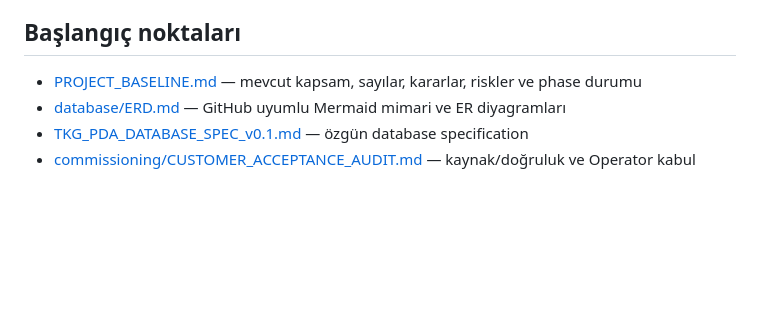
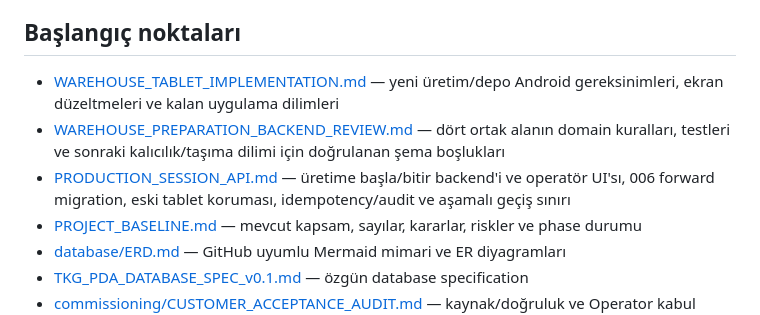
Before and after one commit to LOGIROBOTIC/TKG_PDA, a Markdown page: docs/README.md, the part around the change. Rendered like a GitHub page; blank space fills up the shorter version.

```diff
--- a/docs/README.md
+++ b/docs/README.md
@@ -4,6 +4,9 @@ Bu dizin, tamamlanmış Phase 01–09 baseline'ının mimari kararlarını, veri
 
 ## Başlangıç noktaları
 
+- [WAREHOUSE_TABLET_IMPLEMENTATION.md](WAREHOUSE_TABLET_IMPLEMENTATION.md) — yeni üretim/depo Android gereksinimleri, ekran düzeltmeleri ve kalan uygulama dilimleri
+- [WAREHOUSE_PREPARATION_BACKEND_REVIEW.md](WAREHOUSE_PREPARATION_BACKEND_REVIEW.md) — dört ortak alanın domain kuralları, testleri ve sonraki kalıcılık/taşıma dilimi için doğrulanan şema boşlukları
+- [PRODUCTION_SESSION_API.md](PRODUCTION_SESSION_API.md) — üretime başla/bitir backend'i ve operatör UI'sı, 006 forward migration, eski tablet koruması, idempotency/audit ve aşamalı geçiş sınırı
 - [PROJECT_BASELINE.md](PROJECT_BASELINE.md) — mevcut kapsam, sayılar, kararlar, riskler ve phase durumu
 - [database/ERD.md](database/ERD.md) — GitHub uyumlu Mermaid mimari ve ER diyagramları
 - [TKG_PDA_DATABASE_SPEC_v0.1.md](TKG_PDA_DATABASE_SPEC_v0.1.md) — özgün database specification
```
Also changed, not shown: docs/WAREHOUSE_TABLET_IMPLEMENTATION.md (added, +91 -0 lines).
